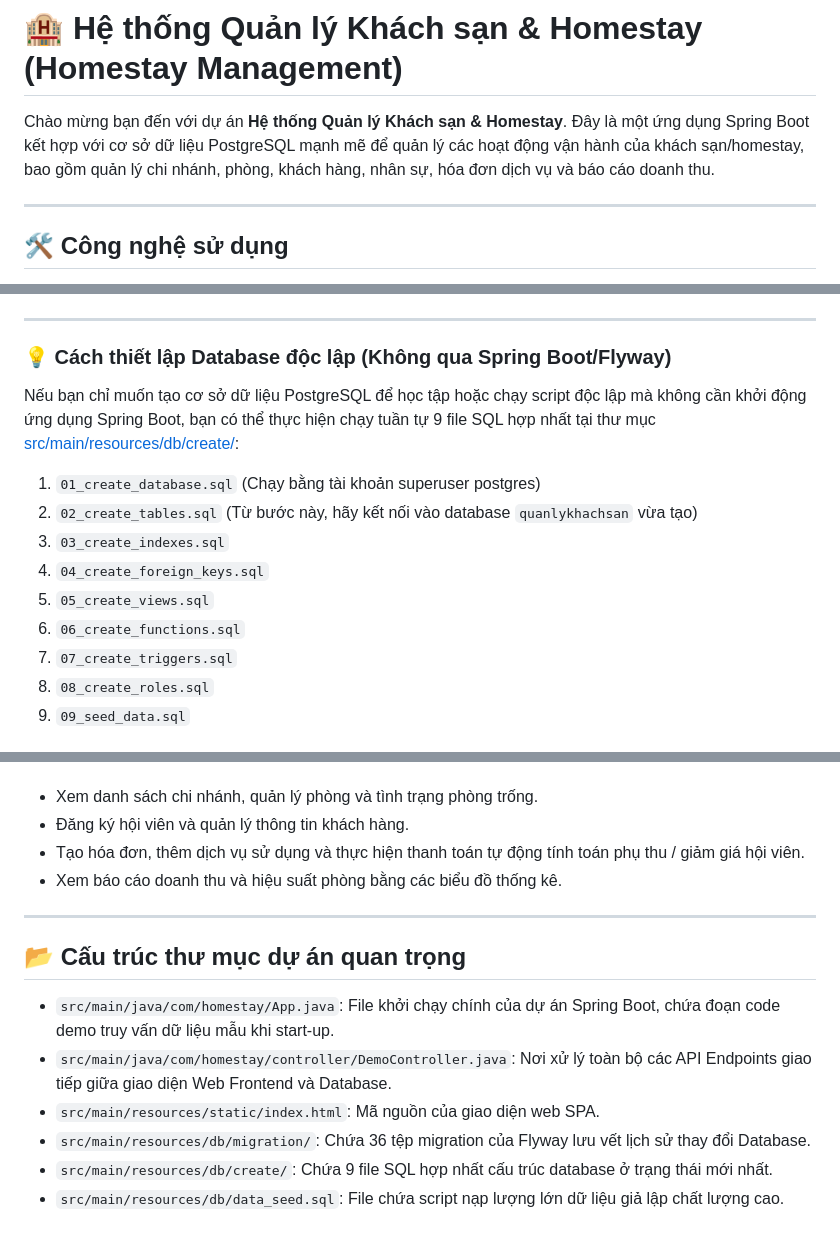
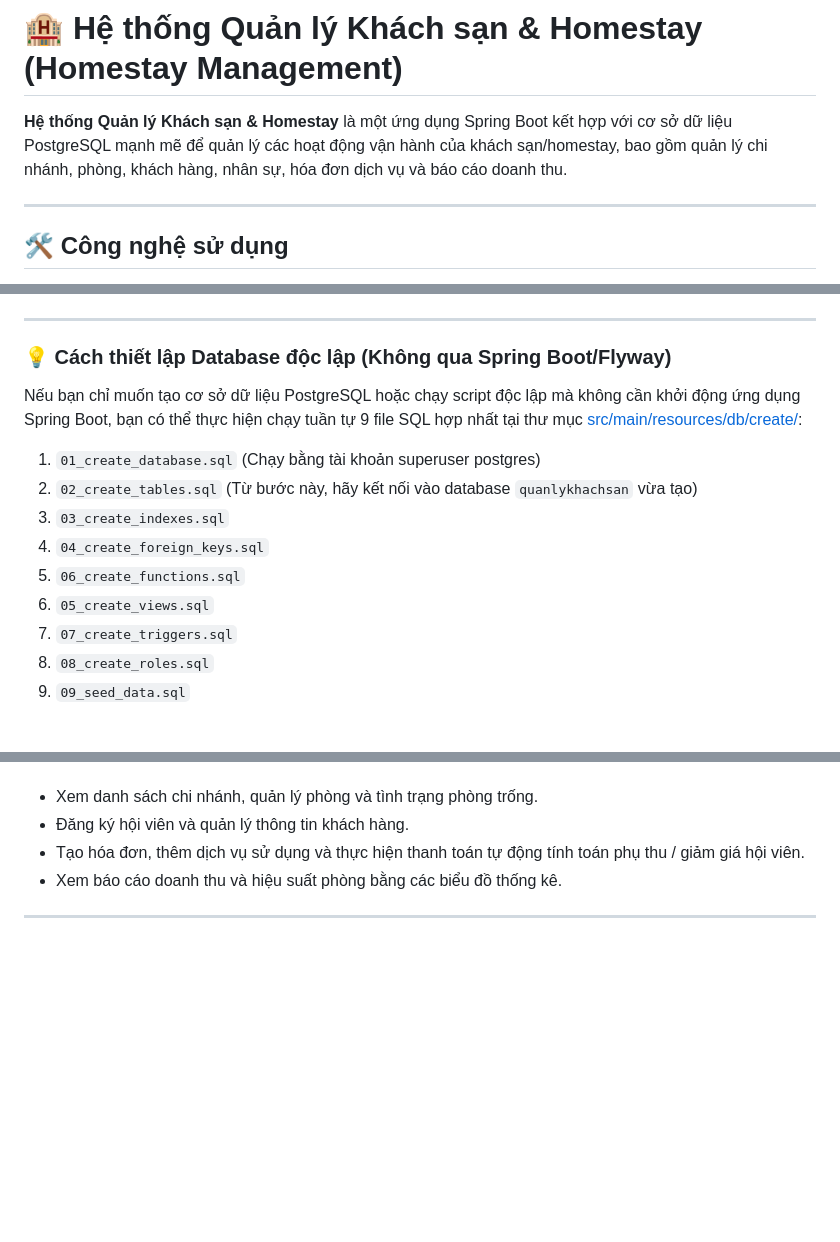
Before and after one commit to CuongNV999/Database-Project-QuanLyKhachSan, a Markdown page: README.md, 3 parts joined by grey strips. GitHub-like rendering; blank space fills up the shorter version.

Commit message:
Revise README for clarity and database setup instructions
Updated the introduction and instructions for setting up the PostgreSQL database. Adjusted the order of SQL files in the setup instructions and removed unnecessary details about project structure.

```diff
--- a/README.md
+++ b/README.md
@@ -1,6 +1,6 @@
 # 🏨 Hệ thống Quản lý Khách sạn & Homestay (Homestay Management)
 
-Chào mừng bạn đến với dự án **Hệ thống Quản lý Khách sạn & Homestay**. Đây là một ứng dụng Spring Boot kết hợp với cơ sở dữ liệu PostgreSQL mạnh mẽ để quản lý các hoạt động vận hành của khách sạn/homestay, bao gồm quản lý chi nhánh, phòng, khách hàng, nhân sự, hóa đơn dịch vụ và báo cáo doanh thu.
+**Hệ thống Quản lý Khách sạn & Homestay** là một ứng dụng Spring Boot kết hợp với cơ sở dữ liệu PostgreSQL mạnh mẽ để quản lý các hoạt động vận hành của khách sạn/homestay, bao gồm quản lý chi nhánh, phòng, khách hàng, nhân sự, hóa đơn dịch vụ và báo cáo doanh thu.
 
 ---
 
@@ -97,13 +97,13 @@ Nếu không sử dụng Windows hoặc muốn chạy thủ công, bạn thực
 ---
 
 ### 💡 Cách thiết lập Database độc lập (Không qua Spring Boot/Flyway)
-Nếu bạn chỉ muốn tạo cơ sở dữ liệu PostgreSQL để học tập hoặc chạy script độc lập mà không cần khởi động ứng dụng Spring Boot, bạn có thể thực hiện chạy tuần tự 9 file SQL hợp nhất tại thư mục [src/main/resources/db/create/](file:///d:/Database-Project/QuanLyKhachSan/src/main/resources/db/create/):
+Nếu bạn chỉ muốn tạo cơ sở dữ liệu PostgreSQL hoặc chạy script độc lập mà không cần khởi động ứng dụng Spring Boot, bạn có thể thực hiện chạy tuần tự 9 file SQL hợp nhất tại thư mục [src/main/resources/db/create/](file:///d:/Database-Project/QuanLyKhachSan/src/main/resources/db/create/):
 1. `01_create_database.sql` (Chạy bằng tài khoản superuser postgres)
 2. `02_create_tables.sql` (Từ bước này, hãy kết nối vào database `quanlykhachsan` vừa tạo)
 3. `03_create_indexes.sql`
 4. `04_create_foreign_keys.sql`
-5. `05_create_views.sql`
-6. `06_create_functions.sql`
+5. `06_create_functions.sql`
+6. `05_create_views.sql`
 7. `07_create_triggers.sql`
 8. `08_create_roles.sql`
 9. `09_seed_data.sql`
@@ -123,11 +123,3 @@ Tại đây, bạn sẽ có thể tương tác trực tiếp với hệ thống
 - Xem báo cáo doanh thu và hiệu suất phòng bằng các biểu đồ thống kê.
 
 ---
-
-## 📂 Cấu trúc thư mục dự án quan trọng
-- `src/main/java/com/homestay/App.java`: File khởi chạy chính của dự án Spring Boot, chứa đoạn code demo truy vấn dữ liệu mẫu khi start-up.
-- `src/main/java/com/homestay/controller/DemoController.java`: Nơi xử lý toàn bộ các API Endpoints giao tiếp giữa giao diện Web Frontend và Database.
-- `src/main/resources/static/index.html`: Mã nguồn của giao diện web SPA.
-- `src/main/resources/db/migration/`: Chứa 36 tệp migration của Flyway lưu vết lịch sử thay đổi Database.
-- `src/main/resources/db/create/`: Chứa 9 file SQL hợp nhất cấu trúc database ở trạng thái mới nhất.
-- `src/main/resources/db/data_seed.sql`: File chứa script nạp lượng lớn dữ liệu giả lập chất lượng cao.
```
